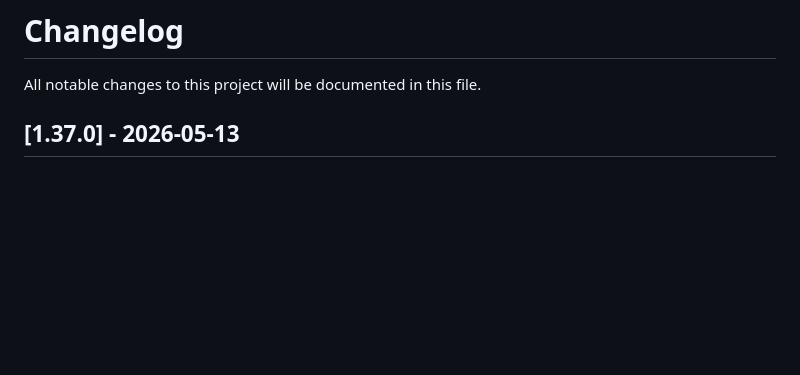
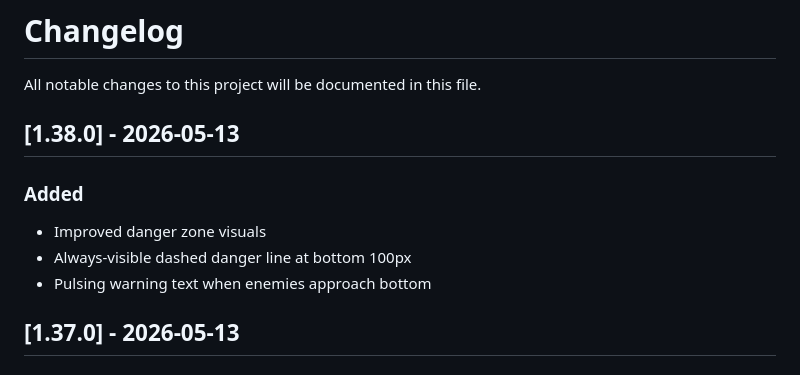
Before and after one commit to Hanazar-Games/Kimi2.6-AIGC-Webgame-Project, a Markdown page: CHANGELOG.md, the part around the change. Rendered like a GitHub page; blank space fills up the shorter version.

Commit message:
docs: update CHANGELOG for v1.38.0 (danger zone)

```diff
--- a/CHANGELOG.md
+++ b/CHANGELOG.md
@@ -1,6 +1,13 @@
 # Changelog
 
 All notable changes to this project will be documented in this file.
+
+## [1.38.0] - 2026-05-13
+
+### Added
+- Improved danger zone visuals
+- Always-visible dashed danger line at bottom 100px
+- Pulsing warning text when enemies approach bottom
 
 ## [1.37.0] - 2026-05-13
 
```
